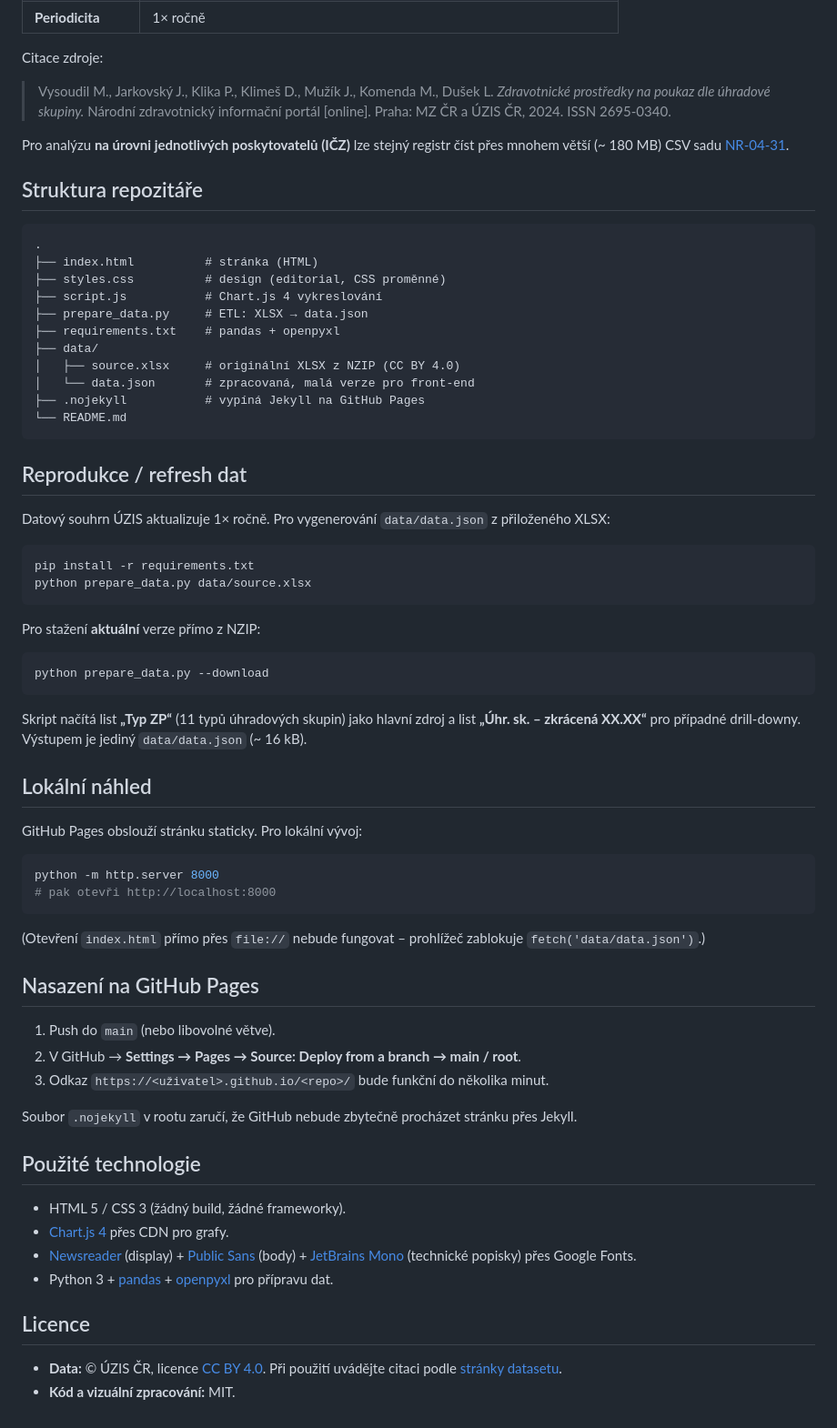
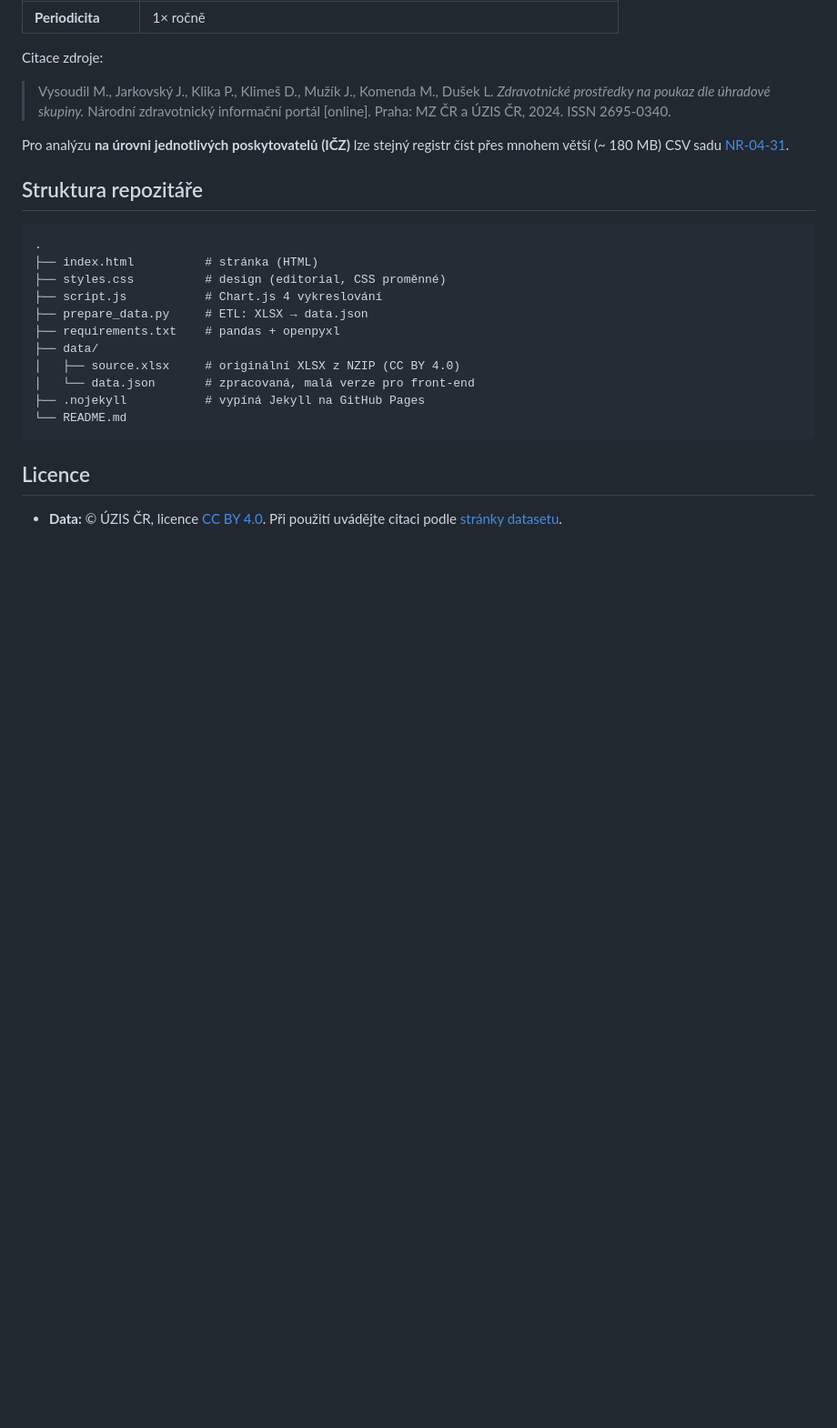
Before and after one commit to blair-droid/uzis, a Markdown page: README.md, the part around the change. Shown at 91% size. Rendered like a GitHub page; blank space fills up the shorter version.

````diff
--- a/README.md
+++ b/README.md
@@ -50,50 +50,6 @@ Pro analýzu **na úrovni jednotlivých poskytovatelů (IČZ)** lze stejný regi
 └── README.md
 ```
 
-## Reprodukce / refresh dat
-
-Datový souhrn ÚZIS aktualizuje 1× ročně. Pro vygenerování `data/data.json` z přiloženého XLSX:
-
-```bash
-pip install -r requirements.txt
-python prepare_data.py data/source.xlsx
-```
-
-Pro stažení **aktuální** verze přímo z NZIP:
-
-```bash
-python prepare_data.py --download
-```
-
-Skript načítá list **„Typ ZP“** (11 typů úhradových skupin) jako hlavní zdroj a list **„Úhr. sk. – zkrácená XX.XX“** pro případné drill-downy. Výstupem je jediný `data/data.json` (~ 16 kB).
-
-## Lokální náhled
-
-GitHub Pages obslouží stránku staticky. Pro lokální vývoj:
-
-```bash
-python -m http.server 8000
-# pak otevři http://localhost:8000
-```
-
-(Otevření `index.html` přímo přes `file://` nebude fungovat – prohlížeč zablokuje `fetch('data/data.json')`.)
-
-## Nasazení na GitHub Pages
-
-1. Push do `main` (nebo libovolné větve).
-2. V GitHub → **Settings → Pages → Source: Deploy from a branch → main / root**.
-3. Odkaz `https://<uživatel>.github.io/<repo>/` bude funkční do několika minut.
-
-Soubor `.nojekyll` v rootu zaručí, že GitHub nebude zbytečně procházet stránku přes Jekyll.
-
-## Použité technologie
-
-- HTML 5 / CSS 3 (žádný build, žádné frameworky).
-- [Chart.js 4](https://www.chartjs.org) přes CDN pro grafy.
-- [Newsreader](https://fonts.google.com/specimen/Newsreader) (display) + [Public Sans](https://fonts.google.com/specimen/Public+Sans) (body) + [JetBrains Mono](https://fonts.google.com/specimen/JetBrains+Mono) (technické popisky) přes Google Fonts.
-- Python 3 + [pandas](https://pandas.pydata.org/) + [openpyxl](https://openpyxl.readthedocs.io/) pro přípravu dat.
-
 ## Licence
 
 - **Data:** © ÚZIS ČR, licence [CC BY 4.0](https://creativecommons.org/licenses/by/4.0/deed.cs). Při použití uvádějte citaci podle [stránky datasetu](https://www.nzip.cz/data/2215-zdravotnicke-prostredky-poukaz-uhradova-skupina-datovy-souhrn).
-- **Kód a vizuální zpracování:** MIT.
````
